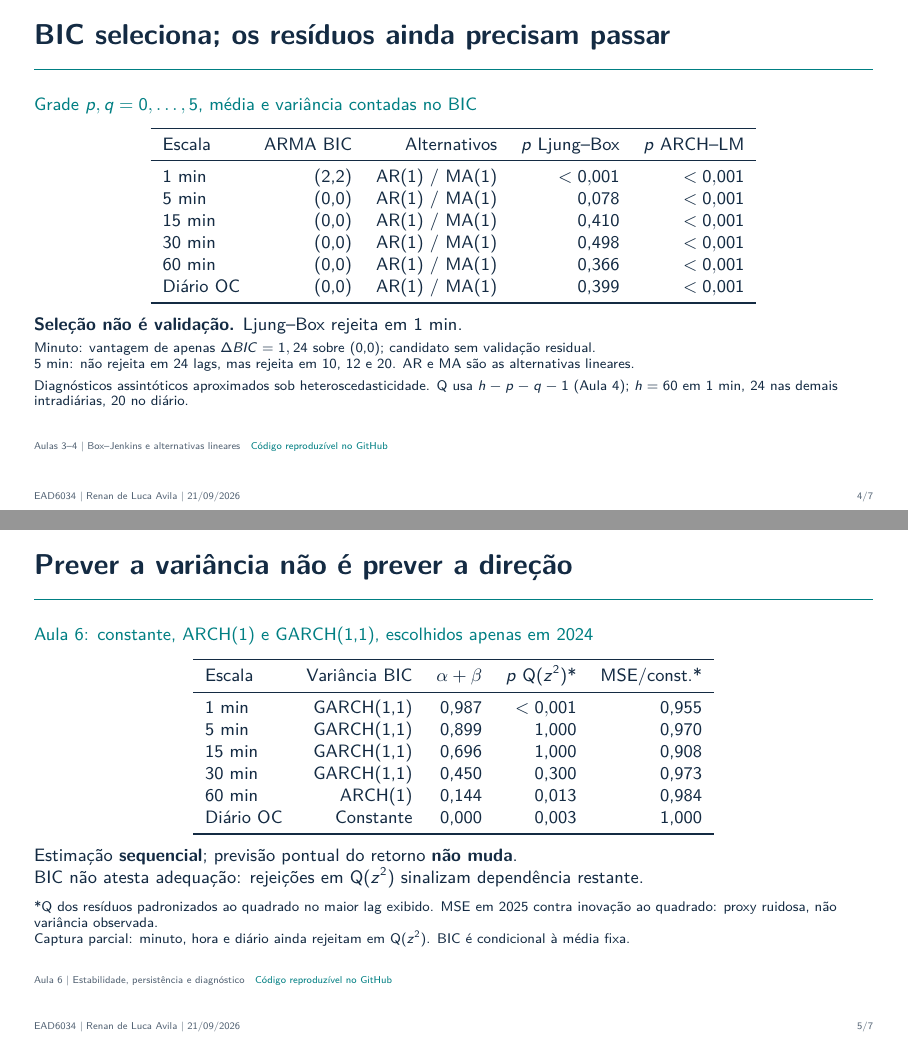
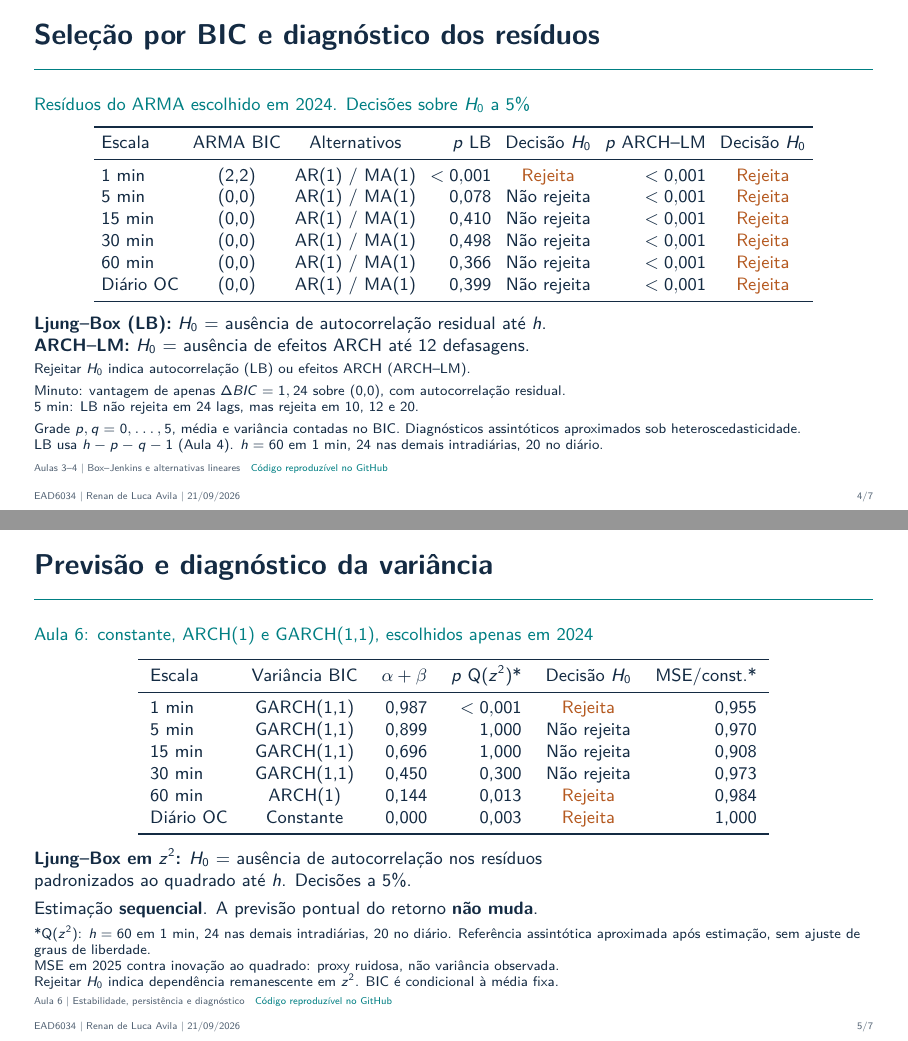
Before and after one commit to avilarenan/EAD6034, LaTeX slides (results/entrega_21_09/ENTREGA_21_09.tex): pages 5 and 6 of 9, joined at a grey line. Compiled offline with pdfLaTeX.

Commit message:
Publish slides with explicit stationarity and residual test decisions

```diff
--- a/results/entrega_21_09/ENTREGA_21_09.tex
+++ b/results/entrega_21_09/ENTREGA_21_09.tex
@@ -76,37 +76,37 @@ Diário OC & 246 & $<0{,}001$ & $<0{,}001$ & 0,334 & 0/16/0 \\
 \end{frame}
 
-\begin{frame}[t]{BIC seleciona; os resíduos ainda precisam passar}
-\tagline{Grade $p,q=0,\ldots,5$, média e variância contadas no BIC}
-\centering\small\begin{tabular}{lrrrr}
+\begin{frame}[t]{Seleção por BIC e diagnóstico dos resíduos}
+\tagline{Resíduos do ARMA escolhido em 2024. Decisões sobre $H_0$ a 5\%}
+\centering\small\setlength{\tabcolsep}{3.5pt}\begin{tabular}{lccrcrc}
 \toprule
-Escala & ARMA BIC & Alternativos & $p$ Ljung--Box & $p$ ARCH--LM \\ \midrule
-1 min & (2,2) & AR(1) / MA(1) & $<0{,}001$ & $<0{,}001$ \\
-5 min & (0,0) & AR(1) / MA(1) & 0,078 & $<0{,}001$ \\
-15 min & (0,0) & AR(1) / MA(1) & 0,410 & $<0{,}001$ \\
-30 min & (0,0) & AR(1) / MA(1) & 0,498 & $<0{,}001$ \\
-60 min & (0,0) & AR(1) / MA(1) & 0,366 & $<0{,}001$ \\
-Diário OC & (0,0) & AR(1) / MA(1) & 0,399 & $<0{,}001$ \\
+Escala & ARMA BIC & Alternativos & $p$ LB & Decisão $H_0$ & $p$ ARCH--LM & Decisão $H_0$ \\ \midrule
+1 min & (2,2) & AR(1) / MA(1) & $<0{,}001$ & \alert{Rejeita} & $<0{,}001$ & \alert{Rejeita} \\
+5 min & (0,0) & AR(1) / MA(1) & 0,078 & Não rejeita & $<0{,}001$ & \alert{Rejeita} \\
+15 min & (0,0) & AR(1) / MA(1) & 0,410 & Não rejeita & $<0{,}001$ & \alert{Rejeita} \\
+30 min & (0,0) & AR(1) / MA(1) & 0,498 & Não rejeita & $<0{,}001$ & \alert{Rejeita} \\
+60 min & (0,0) & AR(1) / MA(1) & 0,366 & Não rejeita & $<0{,}001$ & \alert{Rejeita} \\
+Diário OC & (0,0) & AR(1) / MA(1) & 0,399 & Não rejeita & $<0{,}001$ & \alert{Rejeita} \\
 \bottomrule
 \end{tabular}\par
-\raggedright\medskip\small \textbf{Seleção não é validação.} Ljung–Box rejeita em 1 min.\par\smallskip\scriptsize Minuto: vantagem de apenas $\Delta BIC=1,24$ sobre (0,0); candidato sem validação residual.\par 5 min: não rejeita em 24 lags, mas rejeita em 10, 12 e 20. AR e MA são as alternativas lineares.\par\smallskip \scriptsize Diagnósticos assintóticos aproximados sob heteroscedasticidade. Q usa $h-p-q-1$ (Aula 4); $h=60$ em 1 min, 24 nas demais intradiárias, 20 no diário.
-\source{Aulas 3--4 | Box--Jenkins e alternativas lineares}{https://github.com/avilarenan/EAD6034/blob/b705b9c856799acf68c5a9b0d6e4e80d530b5341/src/ead6034/annual_models.py}
+\raggedright\medskip\small\textbf{Ljung--Box (LB):} $H_0$ = ausência de autocorrelação residual até $h$.\par \textbf{ARCH--LM:} $H_0$ = ausência de efeitos ARCH até 12 defasagens.\par\smallskip \scriptsize Rejeitar $H_0$ indica autocorrelação (LB) ou efeitos ARCH (ARCH--LM).\par \smallskip\scriptsize Minuto: vantagem de apenas $\Delta BIC=1,24$ sobre (0,0), com autocorrelação residual.\par 5 min: LB não rejeita em 24 lags, mas rejeita em 10, 12 e 20.\par\smallskip Grade $p,q=0,\ldots,5$, média e variância contadas no BIC. Diagnósticos assintóticos aproximados sob heteroscedasticidade.\par LB usa $h-p-q-1$ (Aula 4). $h=60$ em 1 min, 24 nas demais intradiárias, 20 no diário.
+\source{Aulas 3--4 | Box--Jenkins e alternativas lineares}{https://github.com/avilarenan/EAD6034/blob/ead128cd7a63690d2beacfcdaf2eb2bb60a84911/src/ead6034/annual_models.py}
 \end{frame}
 
-\begin{frame}[t]{Prever a variância não é prever a direção}
+\begin{frame}[t]{Previsão e diagnóstico da variância}
 \tagline{Aula 6: constante, ARCH(1) e GARCH(1,1), escolhidos apenas em 2024}
-\centering\small\begin{tabular}{lrrrr}
+\centering\small\begin{tabular}{lcrrcr}
 \toprule
-Escala & Variância BIC & $\alpha+\beta$ & $p$ Q($z^2$)* & MSE/const.* \\ \midrule
-1 min & GARCH(1,1) & 0,987 & $<0{,}001$ & 0,955 \\
-5 min & GARCH(1,1) & 0,899 & 1,000 & 0,970 \\
-15 min & GARCH(1,1) & 0,696 & 1,000 & 0,908 \\
-30 min & GARCH(1,1) & 0,450 & 0,300 & 0,973 \\
-60 min & ARCH(1) & 0,144 & 0,013 & 0,984 \\
-Diário OC & Constante & 0,000 & 0,003 & 1,000 \\
+Escala & Variância BIC & $\alpha+\beta$ & $p$ Q($z^2$)* & Decisão $H_0$ & MSE/const.* \\ \midrule
+1 min & GARCH(1,1) & 0,987 & $<0{,}001$ & \alert{Rejeita} & 0,955 \\
+5 min & GARCH(1,1) & 0,899 & 1,000 & Não rejeita & 0,970 \\
+15 min & GARCH(1,1) & 0,696 & 1,000 & Não rejeita & 0,908 \\
+30 min & GARCH(1,1) & 0,450 & 0,300 & Não rejeita & 0,973 \\
+60 min & ARCH(1) & 0,144 & 0,013 & \alert{Rejeita} & 0,984 \\
+Diário OC & Constante & 0,000 & 0,003 & \alert{Rejeita} & 1,000 \\
 \bottomrule
 \end{tabular}\par
-\raggedright\medskip\small Estimação \textbf{sequencial}; previsão pontual do retorno \textbf{não muda}.\par BIC não atesta adequação: rejeições em Q($z^2$) sinalizam dependência restante.\par\medskip\scriptsize *Q dos resíduos padronizados ao quadrado no maior lag exibido. MSE em 2025 contra inovação ao quadrado: proxy ruidosa, não variância observada.\par Captura parcial: minuto, hora e diário ainda rejeitam em Q($z^2$). BIC é condicional à média fixa.
-\source{Aula 6 | Estabilidade, persistência e diagnóstico}{https://github.com/avilarenan/EAD6034/blob/b705b9c856799acf68c5a9b0d6e4e80d530b5341/src/ead6034/conditional_volatility.py}
+\raggedright\medskip\small\textbf{Ljung--Box em $z^2$:} $H_0$ = ausência de autocorrelação nos resíduos\par padronizados ao quadrado até $h$. Decisões a 5\%.\par\smallskip Estimação \textbf{sequencial}. A previsão pontual do retorno \textbf{não muda}.\par\smallskip \scriptsize *Q($z^2$): $h=60$ em 1 min, 24 nas demais intradiárias, 20 no diário. Referência assintótica aproximada após estimação, sem ajuste de graus de liberdade.\par MSE em 2025 contra inovação ao quadrado: proxy ruidosa, não variância observada.\par Rejeitar $H_0$ indica dependência remanescente em $z^2$. BIC é condicional à média fixa.
+\source{Aula 6 | Estabilidade, persistência e diagnóstico}{https://github.com/avilarenan/EAD6034/blob/ead128cd7a63690d2beacfcdaf2eb2bb60a84911/src/ead6034/conditional_volatility.py}
 \end{frame}
 
 \begin{frame}[t]{A comparação justa usa o mesmo alvo futuro}
```
Also changed, not shown: results/entrega_21_09/ENTREGA_21_09.pdf, results/entrega_21_09/ENTREGA_21_09.tex (18 more changed lines), 1 other file.
